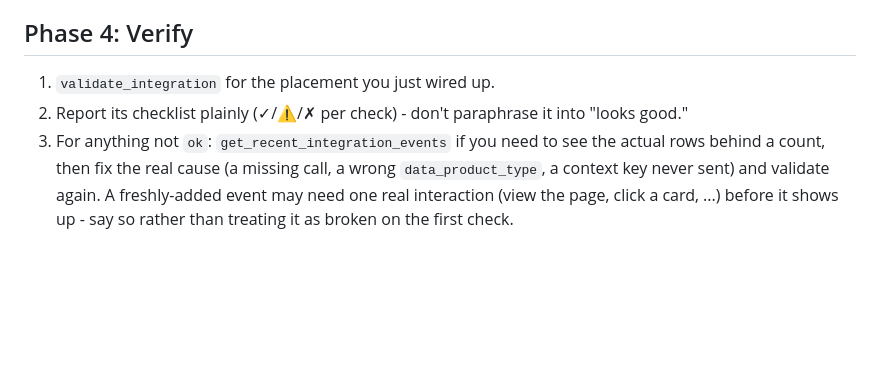
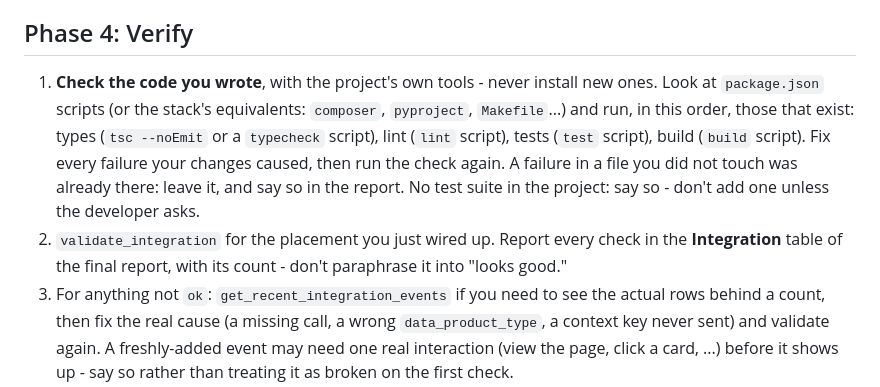
Before and after one commit to arnoweb/projects-docs, a Markdown page: likyly-recsys/SKILL.md, the part around one of its changes. Rendered like a GitHub page; blank space fills up the shorter version.

```diff
--- a/likyly-recsys/SKILL.md
+++ b/likyly-recsys/SKILL.md
@@ -177,8 +177,15 @@ commit only the files you changed (not their pending work), push the branch and
 
 ## Phase 4: Verify
 
-1. `validate_integration` for the placement you just wired up.
-2. Report its checklist plainly (✓/⚠/✗ per check) - don't paraphrase it into "looks good."
+1. **Check the code you wrote**, with the project's own tools - never install new ones. Look at
+   `package.json` scripts (or the stack's equivalents: `composer`, `pyproject`, `Makefile`...) and
+   run, in this order, those that exist: types (`tsc --noEmit` or a `typecheck` script), lint
+   (`lint` script), tests (`test` script), build (`build` script). Fix every failure your changes
+   caused, then run the check again. A failure in a file you did not touch was already there:
+   leave it, and say so in the report. No test suite in the project: say so - don't add one
+   unless the developer asks.
+2. `validate_integration` for the placement you just wired up. Report every check in the
+   **Integration** table of the final report, with its count - don't paraphrase it into "looks good."
 3. For anything not `ok`: `get_recent_integration_events` if you need to see the actual rows
    behind a count, then fix the real cause (a missing call, a wrong `data_product_type`, a
    context key never sent) and validate again. A freshly-added event may need one real
```
Also changed, not shown: other parts of likyly-recsys/SKILL.md (+52 -20 lines).
